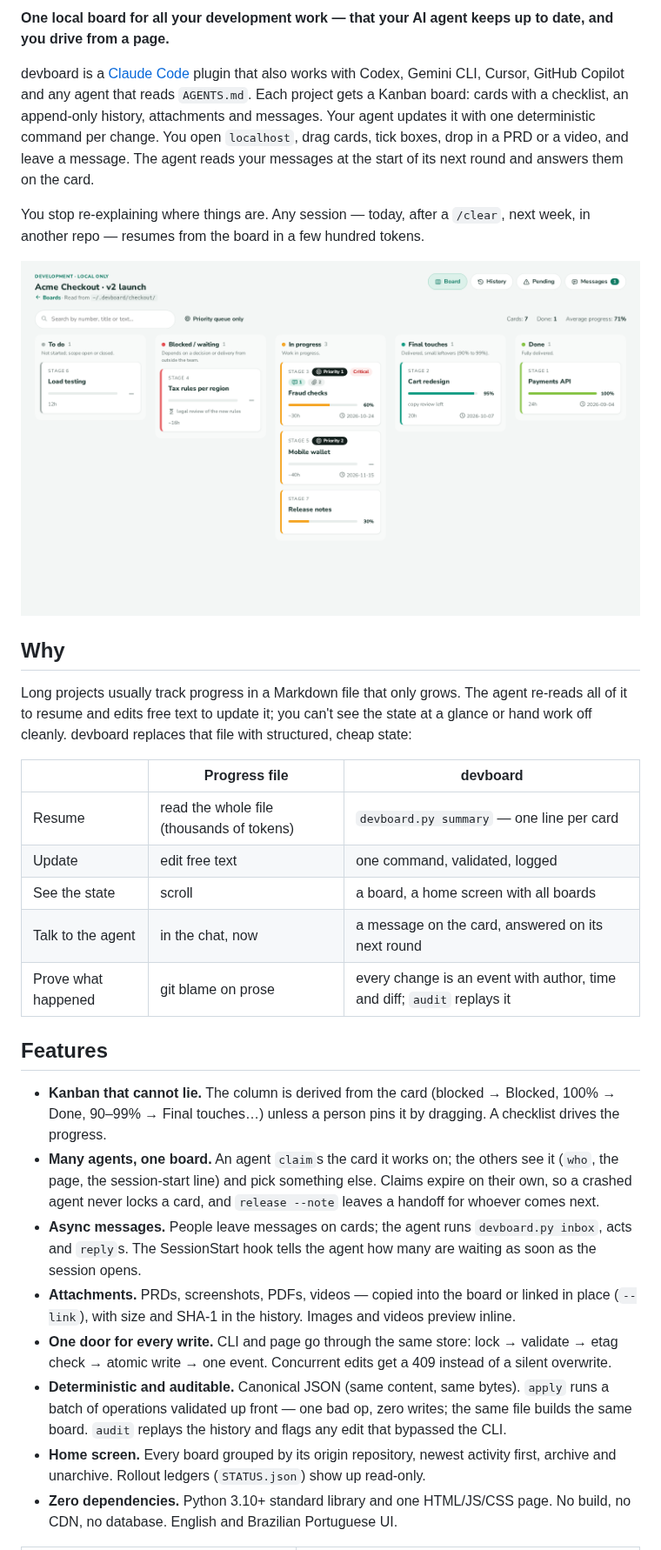
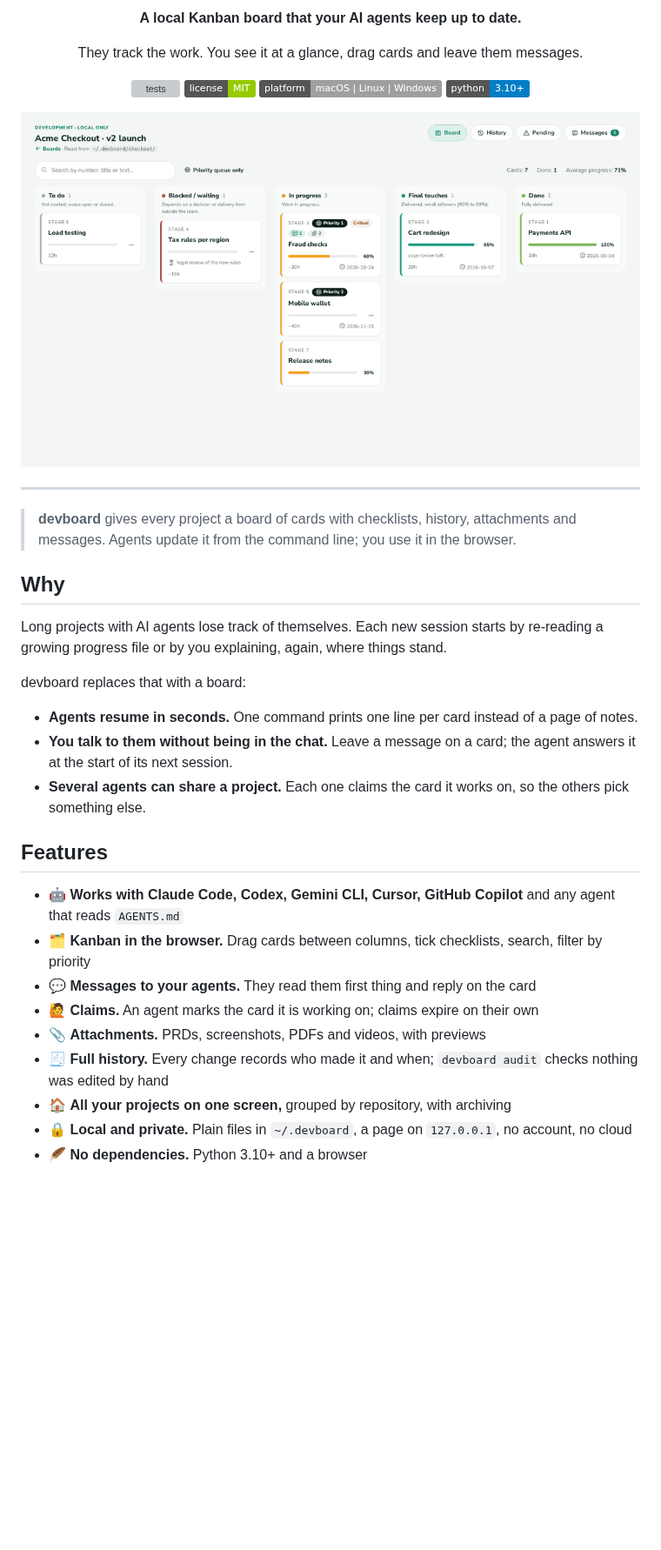
Before and after one commit to mindtec-victorf/devboard, a Markdown page: README.md, the part around one of its changes. Shown at 87% size. Drawn GitHub-style; pictures changed too: docs/screenshots/demo.gif (added); badges without logos; blank space fills up the shorter version; grey boxes are pictures that could not be loaded.

```diff
--- a/README.md
+++ b/README.md
@@ -2,50 +2,43 @@
 
-**One local board for all your development work — that your AI agent keeps up to date, and you drive from a page.**
+<p align="center"><strong>A local Kanban board that your AI agents keep up to date.</strong></p>
+<p align="center">They track the work. You see it at a glance, drag cards and leave them messages.</p>
 
-devboard is a [Claude Code](https://claude.com/claude-code) plugin that also works with Codex, Gemini CLI,
-Cursor, GitHub Copilot and any agent that reads `AGENTS.md`. Each project gets a Kanban board:
-cards with a checklist, an append-only history, attachments and messages. Your agent updates it with
-one deterministic command per change. You open `localhost`, drag cards, tick boxes, drop in a PRD or a
-video, and leave a message. The agent reads your messages at the start of its next round and answers
-them on the card.
+<p align="center">
+  <a href="https://github.com/mindtec-victorf/devboard/actions/workflows/tests.yml"><img src="https://github.com/mindtec-victorf/devboard/actions/workflows/tests.yml/badge.svg" alt="tests"></a>
+  <a href="LICENSE"><img src="https://img.shields.io/badge/license-MIT-green" alt="MIT license"></a>
+  <img src="https://img.shields.io/badge/platform-macOS%20%7C%20Linux%20%7C%20Windows-lightgrey" alt="macOS, Linux, Windows">
+  <img src="https://img.shields.io/badge/python-3.10%2B-blue" alt="Python 3.10+">
+</p>
 
-You stop re-explaining where things are. Any session — today, after a `/clear`, next week, in another
-repo — resumes from the board in a few hundred tokens.
+![devboard: drag a card, leave a message, the agent claims the card and answers](docs/screenshots/demo.gif)
 
-![The board](docs/screenshots/board.png)
+---
+
+> **devboard** gives every project a board of cards with checklists, history, attachments and
+> messages. Agents update it from the command line; you use it in the browser.
 
 ## Why
 
-Long projects usually track progress in a Markdown file that only grows. The agent re-reads all of it
-to resume and edits free text to update it; you can't see the state at a glance or hand work off
-cleanly. devboard replaces that file with structured, cheap state:
+Long projects with AI agents lose track of themselves. Each new session starts by re-reading a
+growing progress file or by you explaining, again, where things stand.
 
-| | Progress file | devboard |
-|---|---|---|
-| Resume | read the whole file (thousands of tokens) | `devboard.py summary` — one line per card |
-| Update | edit free text | one command, validated, logged |
-| See the state | scroll | a board, a home screen with all boards |
-| Talk to the agent | in the chat, now | a message on the card, answered on its next round |
-| Prove what happened | git blame on prose | every change is an event with author, time and diff; `audit` replays it |
+devboard replaces that with a board:
+
+- **Agents resume in seconds.** One command prints one line per card instead of a page of notes.
+- **You talk to them without being in the chat.** Leave a message on a card; the agent answers it at
+  the start of its next session.
+- **Several agents can share a project.** Each one claims the card it works on, so the others pick
+  something else.
 
 ## Features
 
-- **Kanban that cannot lie.** The column is derived from the card (blocked → Blocked, 100% → Done,
-  90–99% → Final touches…) unless a person pins it by dragging. A checklist drives the progress.
-- **Many agents, one board.** An agent `claim`s the card it works on; the others see it (`who`, the
-  page, the session-start line) and pick something else. Claims expire on their own, so a crashed
-  agent never locks a card, and `release --note` leaves a handoff for whoever comes next.
-- **Async messages.** People leave messages on cards; the agent runs `devboard.py inbox`, acts and
-  `reply`s. The SessionStart hook tells the agent how many are waiting as soon as the session opens.
-- **Attachments.** PRDs, screenshots, PDFs, videos — copied into the board or linked in place
-  (`--link`), with size and SHA-1 in the history. Images and videos preview inline.
-- **One door for every write.** CLI and page go through the same store: lock → validate → etag check
-  → atomic write → one event. Concurrent edits get a 409 instead of a silent overwrite.
-- **Deterministic and auditable.** Canonical JSON (same content, same bytes). `apply` runs a batch of
-  operations validated up front — one bad op, zero writes; the same file builds the same board.
-  `audit` replays the history and flags any edit that bypassed the CLI.
-- **Home screen.** Every board grouped by its origin repository, newest activity first, archive and
-  unarchive. Rollout ledgers (`STATUS.json`) show up read-only.
-- **Zero dependencies.** Python 3.10+ standard library and one HTML/JS/CSS page. No build, no CDN,
-  no database. English and Brazilian Portuguese UI.
+- 🤖 **Works with Claude Code, Codex, Gemini CLI, Cursor, GitHub Copilot** and any agent that reads `AGENTS.md`
+- 🗂️ **Kanban in the browser.** Drag cards between columns, tick checklists, search, filter by priority
+- 💬 **Messages to your agents.** They read them first thing and reply on the card
+- 🙋 **Claims.** An agent marks the card it is working on; claims expire on their own
+- 📎 **Attachments.** PRDs, screenshots, PDFs and videos, with previews
+- 🧾 **Full history.** Every change records who made it and when; `devboard audit` checks nothing was edited by hand
+- 🏠 **All your projects on one screen,** grouped by repository, with archiving
+- 🔒 **Local and private.** Plain files in `~/.devboard`, a page on `127.0.0.1`, no account, no cloud
+- 🪶 **No dependencies.** Python 3.10+ and a browser
 
```
Also changed, not shown: other parts of README.md (+155 -111 lines), CHANGELOG.md (+1 -1 lines), skills/devboard/SKILL.md (+2 -2 lines), docs/screenshots/card.png, docs/screenshots/home.png, 7 other files.
